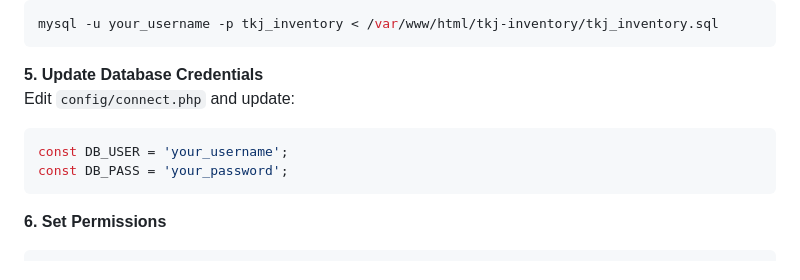
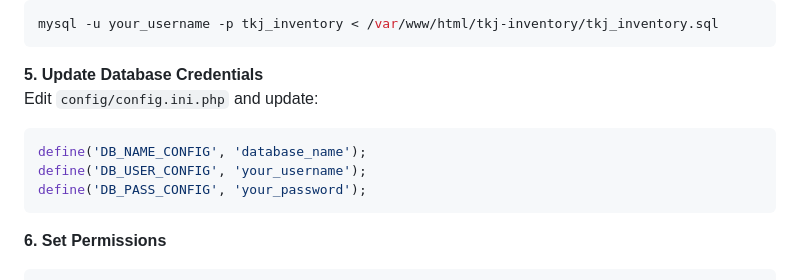
Before and after one commit to tkjskanesga/tkj-inventory, a Markdown page: README.md, the part around the change. GitHub-like rendering.

Commit message:
Update README.md
Update db configuration

````diff
--- a/README.md
+++ b/README.md
@@ -115,10 +115,11 @@ mysql -u your_username -p tkj_inventory < /var/www/html/tkj-inventory/tkj_invent
 ```
 
 **5. Update Database Credentials**
-Edit `config/connect.php` and update:
+Edit `config/config.ini.php` and update:
 ```php
-const DB_USER = 'your_username';
-const DB_PASS = 'your_password';
+define('DB_NAME_CONFIG', 'database_name');
+define('DB_USER_CONFIG', 'your_username');
+define('DB_PASS_CONFIG', 'your_password');
 ```
 
 **6. Set Permissions**
````
